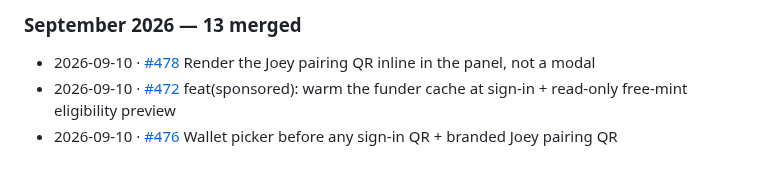
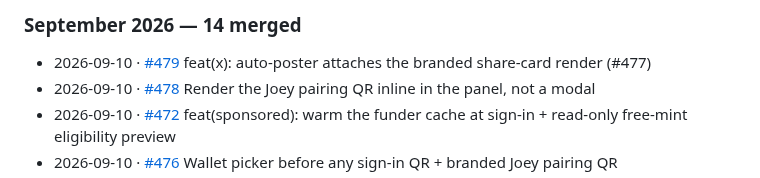
Before and after one commit to Team-Hamsa/LFG, a Markdown page: docs/HACKATHON.md, the part around one of its changes. GitHub-like rendering.

Commit message:
docs(HACKATHON): sync merged-PR changelog

```diff
--- a/docs/HACKATHON.md
+++ b/docs/HACKATHON.md
@@ -311,6 +311,7 @@ _266 pull requests merged since 2026-06-21. Regenerated automatically on every m
 
-### September 2026 — 13 merged
+### September 2026 — 14 merged
 
+- 2026-09-10 · [#479](https://github.com/Team-Hamsa/LFG/pull/479) feat(x): auto-poster attaches the branded share-card render (#477)
 - 2026-09-10 · [#478](https://github.com/Team-Hamsa/LFG/pull/478) Render the Joey pairing QR inline in the panel, not a modal
 - 2026-09-10 · [#472](https://github.com/Team-Hamsa/LFG/pull/472) feat(sponsored): warm the funder cache at sign-in + read-only free-mint eligibility preview
 - 2026-09-10 · [#476](https://github.com/Team-Hamsa/LFG/pull/476) Wallet picker before any sign-in QR + branded Joey pairing QR
```
Also changed, not shown: other parts of docs/HACKATHON.md (+1 -1 lines).
